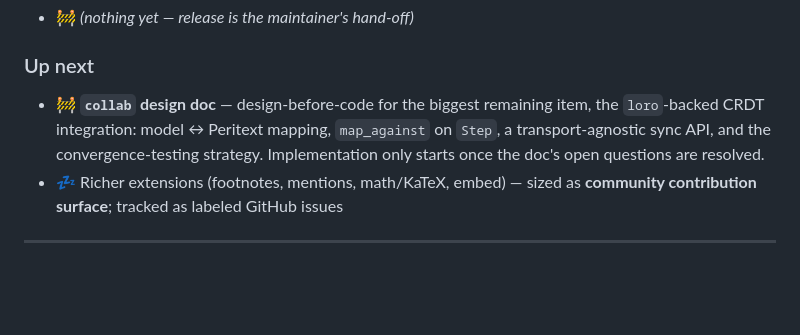
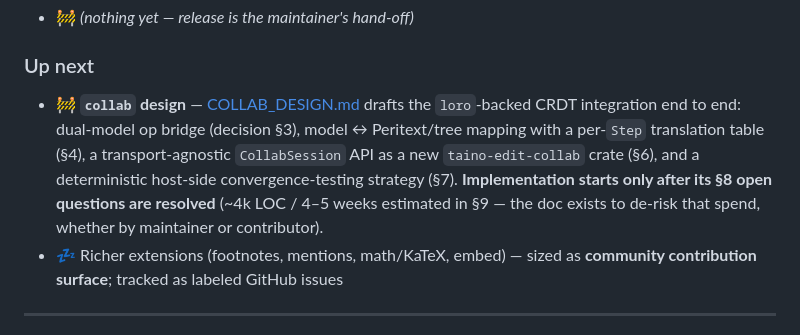
Before and after one commit to juanma-dev/taino-edit, a Markdown page: ROADMAP.md, the part around the change. Drawn GitHub-style; blank space fills up the shorter version.

```diff
--- a/ROADMAP.md
+++ b/ROADMAP.md
@@ -56,7 +56,7 @@ This document is the single source of truth for **what has been done, what is in
 
 ### Up next
 
-- 🚧 **`collab` design doc** — design-before-code for the biggest remaining item, the `loro`-backed CRDT integration: model ↔ Peritext mapping, `map_against` on `Step`, a transport-agnostic sync API, and the convergence-testing strategy. Implementation only starts once the doc's open questions are resolved.
+- 🚧 **`collab` design** — [COLLAB_DESIGN.md](COLLAB_DESIGN.md) drafts the `loro`-backed CRDT integration end to end: dual-model op bridge (decision §3), model ↔ Peritext/tree mapping with a per-`Step` translation table (§4), a transport-agnostic `CollabSession` API as a new `taino-edit-collab` crate (§6), and a deterministic host-side convergence-testing strategy (§7). **Implementation starts only after its §8 open questions are resolved** (~4k LOC / 4–5 weeks estimated in §9 — the doc exists to de-risk that spend, whether by maintainer or contributor).
 - 💤 Richer extensions (footnotes, mentions, math/KaTeX, embed) — sized as **community contribution surface**; tracked as labeled GitHub issues
 
 ---
```
Also changed, not shown: COLLAB_DESIGN.md (added, +224 -0 lines).
